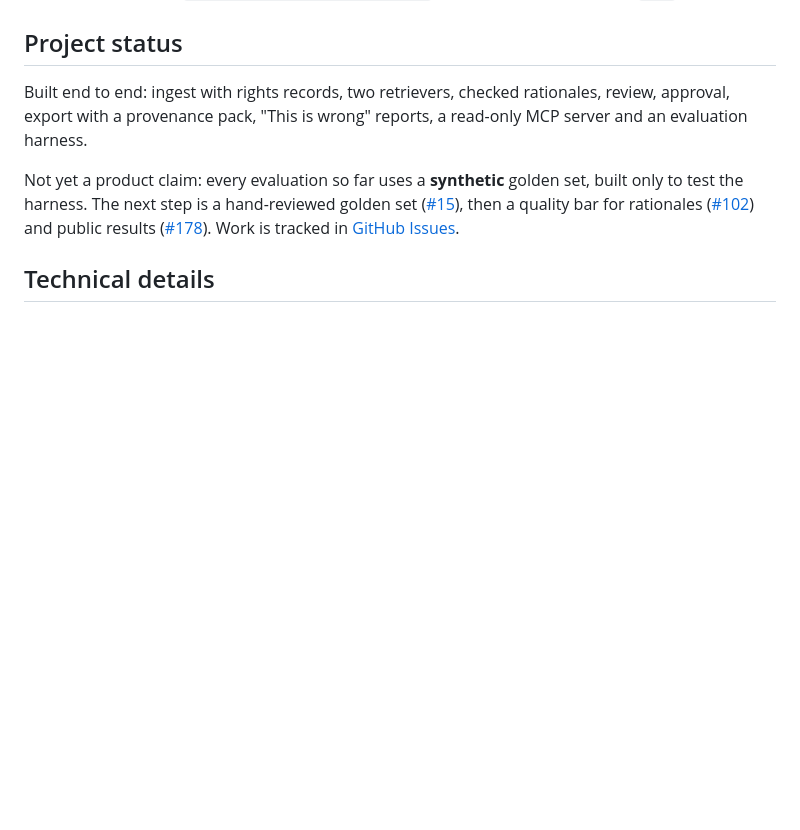
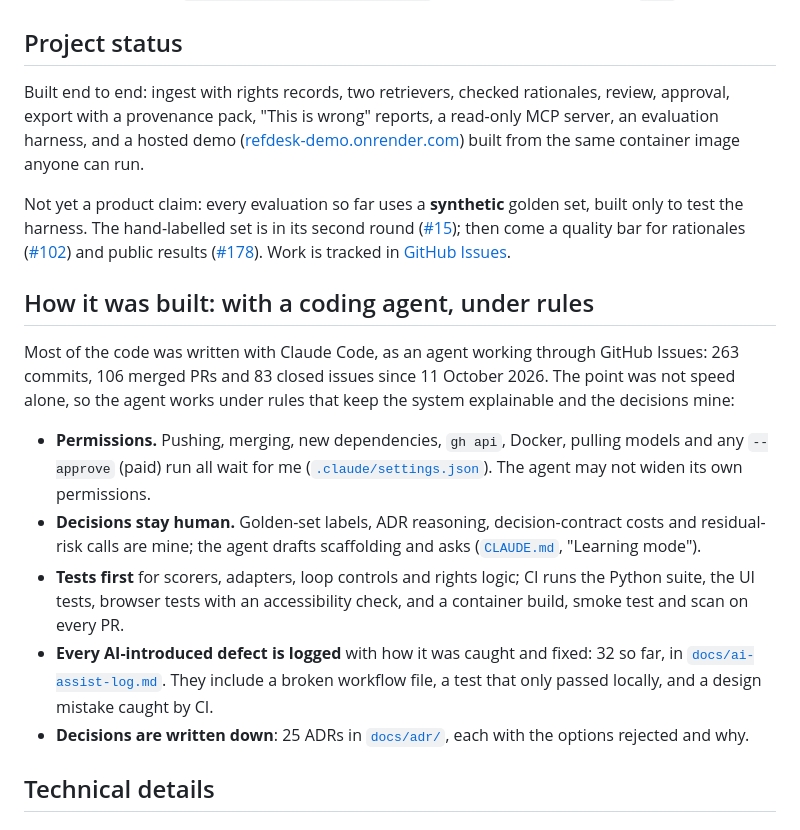
Before and after one commit to sycrus/refdesk, a Markdown page: README.md, the part around one of its changes. Drawn GitHub-style; blank space fills up the shorter version.

```diff
--- a/README.md
+++ b/README.md
@@ -166,9 +186,19 @@ uv run python -m refdesk.mcp_server
 
 ## Project status
 
-Built end to end: ingest with rights records, two retrievers, checked rationales, review, approval, export with a provenance pack, "This is wrong" reports, a read-only MCP server and an evaluation harness.
+Built end to end: ingest with rights records, two retrievers, checked rationales, review, approval, export with a provenance pack, "This is wrong" reports, a read-only MCP server, an evaluation harness, and a hosted demo ([refdesk-demo.onrender.com](https://refdesk-demo.onrender.com)) built from the same container image anyone can run.
 
-Not yet a product claim: every evaluation so far uses a **synthetic** golden set, built only to test the harness. The next step is a hand-reviewed golden set ([#15](https://github.com/sycrus/refdesk/issues/15)), then a quality bar for rationales ([#102](https://github.com/sycrus/refdesk/issues/102)) and public results ([#178](https://github.com/sycrus/refdesk/issues/178)). Work is tracked in [GitHub Issues](https://github.com/sycrus/refdesk/issues).
+Not yet a product claim: every evaluation so far uses a **synthetic** golden set, built only to test the harness. The hand-labelled set is in its second round ([#15](https://github.com/sycrus/refdesk/issues/15)); then come a quality bar for rationales ([#102](https://github.com/sycrus/refdesk/issues/102)) and public results ([#178](https://github.com/sycrus/refdesk/issues/178)). Work is tracked in [GitHub Issues](https://github.com/sycrus/refdesk/issues).
+
+## How it was built: with a coding agent, under rules
+
+Most of the code was written with Claude Code, as an agent working through GitHub Issues: 263 commits, 106 merged PRs and 83 closed issues since 11 October 2026. The point was not speed alone, so the agent works under rules that keep the system explainable and the decisions mine:
+
+- **Permissions.** Pushing, merging, new dependencies, `gh api`, Docker, pulling models and any `--approve` (paid) run all wait for me ([`.claude/settings.json`](.claude/settings.json)). The agent may not widen its own permissions.
+- **Decisions stay human.** Golden-set labels, ADR reasoning, decision-contract costs and residual-risk calls are mine; the agent drafts scaffolding and asks ([`CLAUDE.md`](CLAUDE.md), "Learning mode").
+- **Tests first** for scorers, adapters, loop controls and rights logic; CI runs the Python suite, the UI tests, browser tests with an accessibility check, and a container build, smoke test and scan on every PR.
+- **Every AI-introduced defect is logged** with how it was caught and fixed: 32 so far, in [`docs/ai-assist-log.md`](docs/ai-assist-log.md). They include a broken workflow file, a test that only passed locally, and a design mistake caught by CI.
+- **Decisions are written down**: 25 ADRs in [`docs/adr/`](docs/adr/), each with the options rejected and why.
 
 ## Technical details
 
```
Also changed, not shown: other parts of README.md (+21 -1 lines), docs/images/demo-board.png (added), docs/images/demo-home.png (added).
